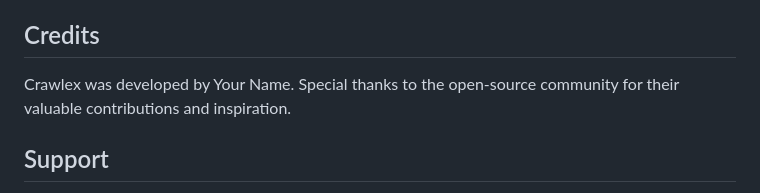
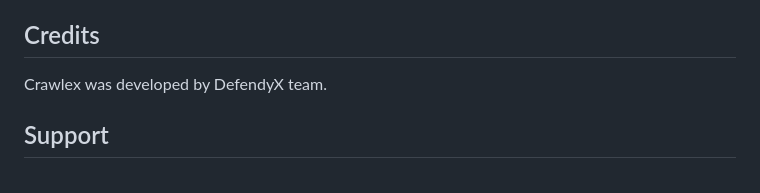
Before and after one commit to Defend-X/crawlex, a Markdown page: README.md, the part around the change. GitHub-like rendering.

```diff
--- a/README.md
+++ b/README.md
@@ -46,7 +46,7 @@ Crawlex is a tool designed to assist bug bounty hunters in their work. It should
 
 ## Credits
 
-Crawlex was developed by Your Name. Special thanks to the open-source community for their valuable contributions and inspiration.
+Crawlex was developed by DefendyX team.
 
 ## Support
 
```
